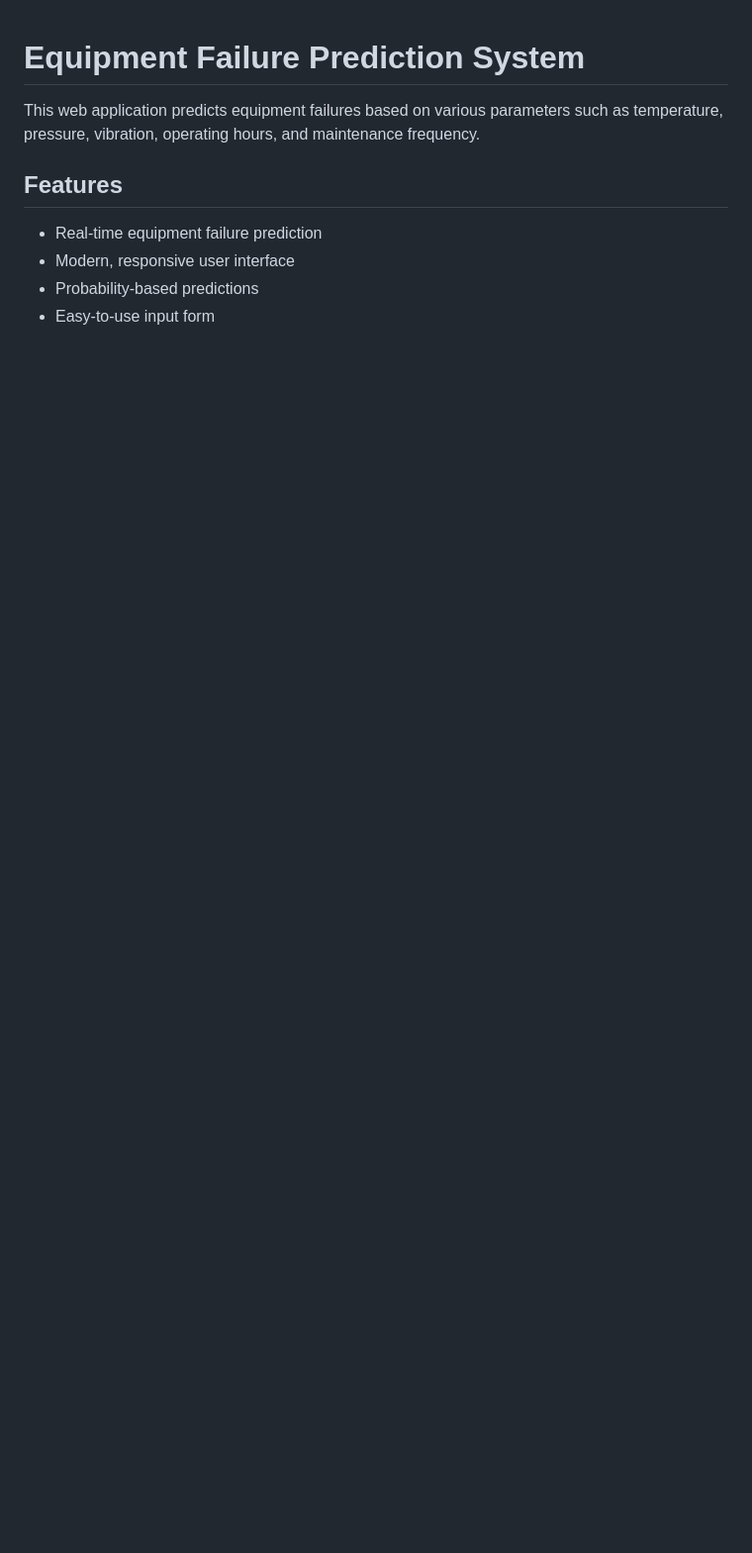
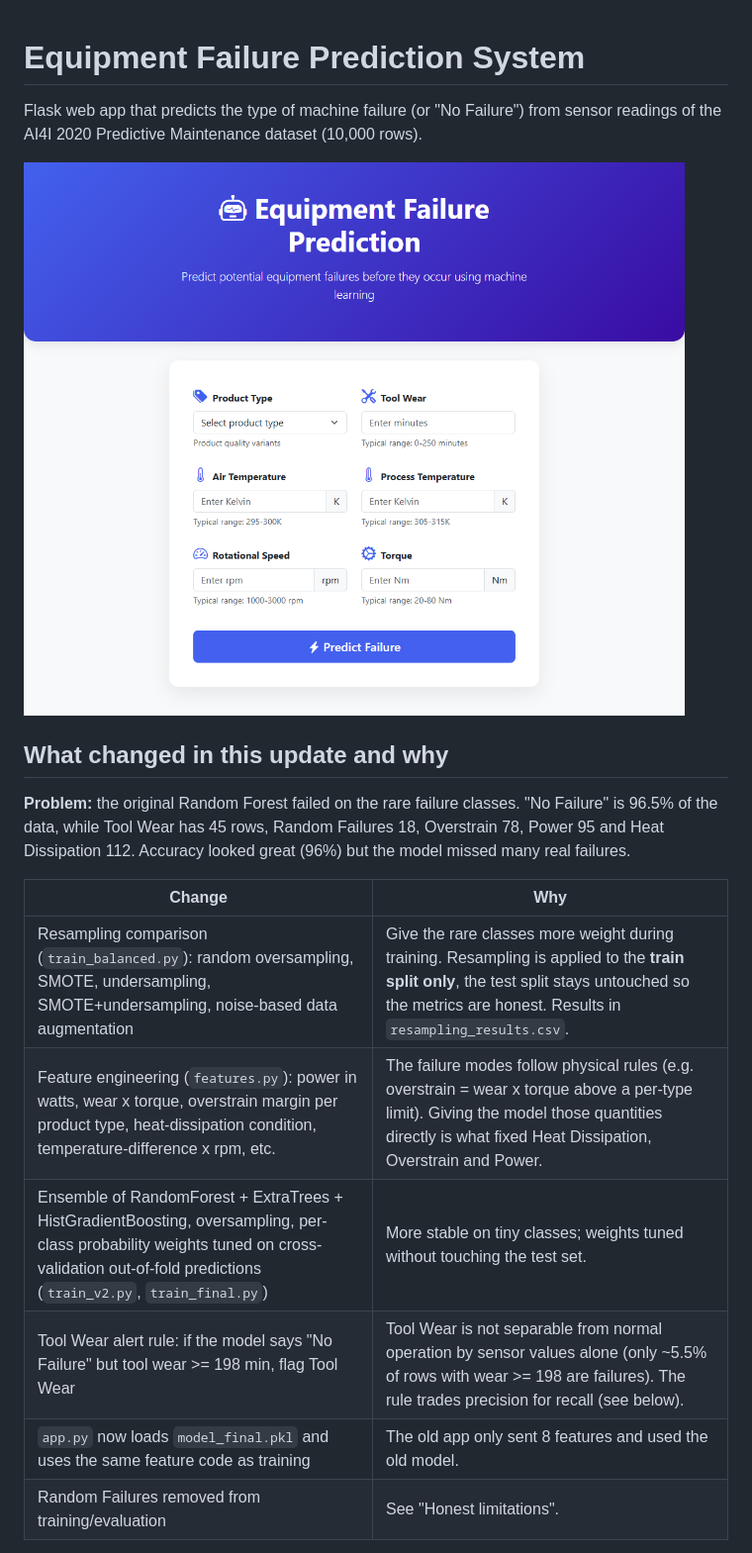
Before and after one commit to Eslamusamaaa/equipment_failure_Prediction, a Markdown page: README.md, the part around the change printed below. Shown: that part at 99% size. Drawn GitHub-style; pictures changed too: img/equipment_failure_Prediction/1_form.png (added); blank space fills up the shorter version.

```diff
--- a/README.md
+++ b/README.md
@@ -1,10 +1,22 @@
 # Equipment Failure Prediction System
 
-This web application predicts equipment failures based on various parameters such as temperature, pressure, vibration, operating hours, and maintenance frequency.
+Flask web app that predicts the type of machine failure (or "No Failure") from sensor readings
+of the AI4I 2020 Predictive Maintenance dataset (10,000 rows).
 
-## Features
+![Form](img/equipment_failure_Prediction/1_form.png)
 
-- Real-time equipment failure prediction
-- Modern, responsive user interface
-- Probability-based predictions
-- Easy-to-use input form
+## What changed in this update and why
+
+**Problem:** the original Random Forest failed on the rare failure classes. "No Failure" is 96.5% of the
+data, while Tool Wear has 45 rows, Random Failures 18, Overstrain 78, Power 95 and Heat Dissipation 112.
+Accuracy looked great (96%) but the model missed many real failures.
+
+| Change | Why |
+|---|---|
+| Resampling comparison (`train_balanced.py`): random oversampling, SMOTE, undersampling, SMOTE+undersampling, noise-based data augmentation | Give the rare classes more weight during training. Resampling is applied to the **train split only**, the test split stays untouched so the metrics are honest. Results in `resampling_results.csv`. |
+| Feature engineering (`features.py`): power in watts, wear x torque, overstrain margin per product type, heat-dissipation condition, temperature-difference x rpm, etc. | The failure modes follow physical rules (e.g. overstrain = wear x torque above a per-type limit). Giving the model those quantities directly is what fixed Heat Dissipation, Overstrain and Power. |
+| Ensemble of RandomForest + ExtraTrees + HistGradientBoosting, oversampling, per-class probability weights tuned on cross-validation out-of-fold predictions (`train_v2.py`, `train_final.py`) | More stable on tiny classes; weights tuned without touching the test set. |
+| Tool Wear alert rule: if the model says "No Failure" but tool wear >= 198 min, flag Tool Wear | Tool Wear is not separable from normal operation by sensor values alone (only ~5.5% of rows with wear >= 198 are failures). The rule trades precision for recall (see below). |
+| `app.py` now loads `model_final.pkl` and uses the same feature code as training | The old app only sent 8 features and used the old model. |
+| Random Failures removed from training/evaluation | See "Honest limitations". |
+
```
Also changed, not shown: other parts of README.md (+46 -34 lines), img/equipment_failure_Prediction/2_no_failure.png (added), img/equipment_failure_Prediction/3_heat_dissipation.png (added), img/equipment_failure_Prediction/4_tool_wear_alert.png (added), 10 other files.
